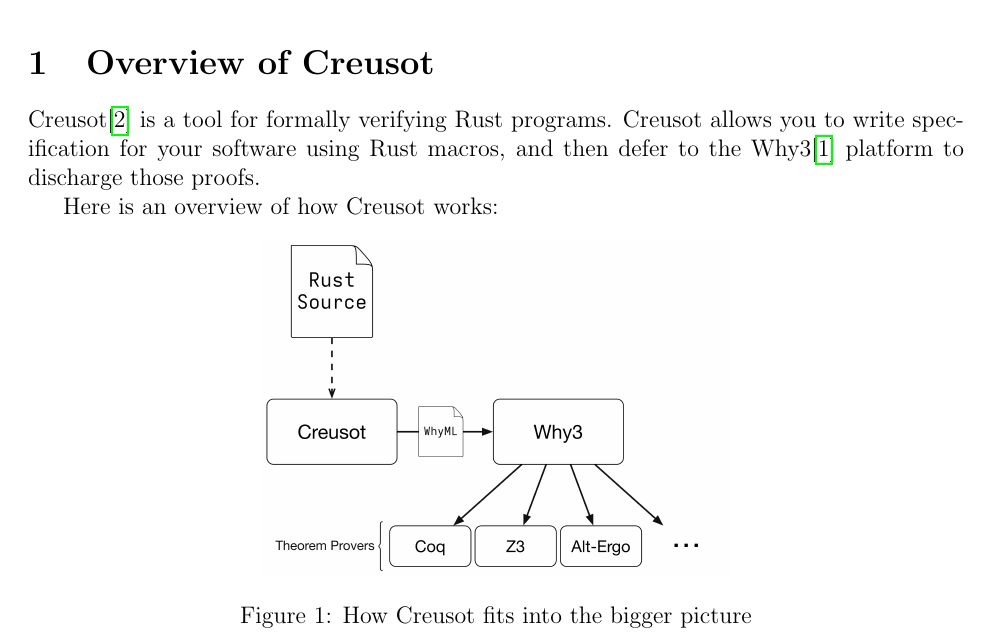
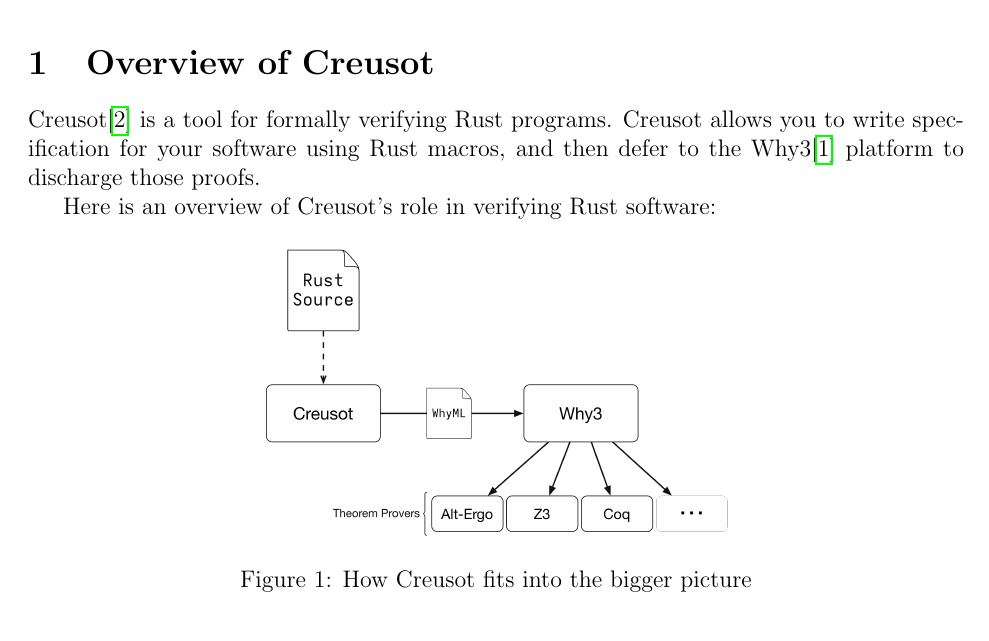
Before and after one commit to ashton314/cs6110-verification, a LaTeX paper (paper.tex): part of page 2 of 6, cut so that both start at the same text. Compiled offline with pdfLaTeX.

Commit message:
Update diagram

```diff
--- a/paper.tex
+++ b/paper.tex
@@ -35,7 +35,7 @@ If nothing else, Creusot shows how to utilize Rust's unique features as well as
 Creusot\cite{denisCreusot2023} is a tool for formally verifying Rust programs.
 Creusot allows you to write specification for your software using Rust macros, and then defer to the Why3\cite{bobotWhy3ShepherdYour} platform to discharge those proofs.
 
-Here is an overview of how Creusot works:
+Here is an overview of Creusot's role in verifying Rust software:
 
 \begin{figure}[h]
   \centering
```
Also changed, not shown: creusot_why3_diagram.png, 1 other file.
